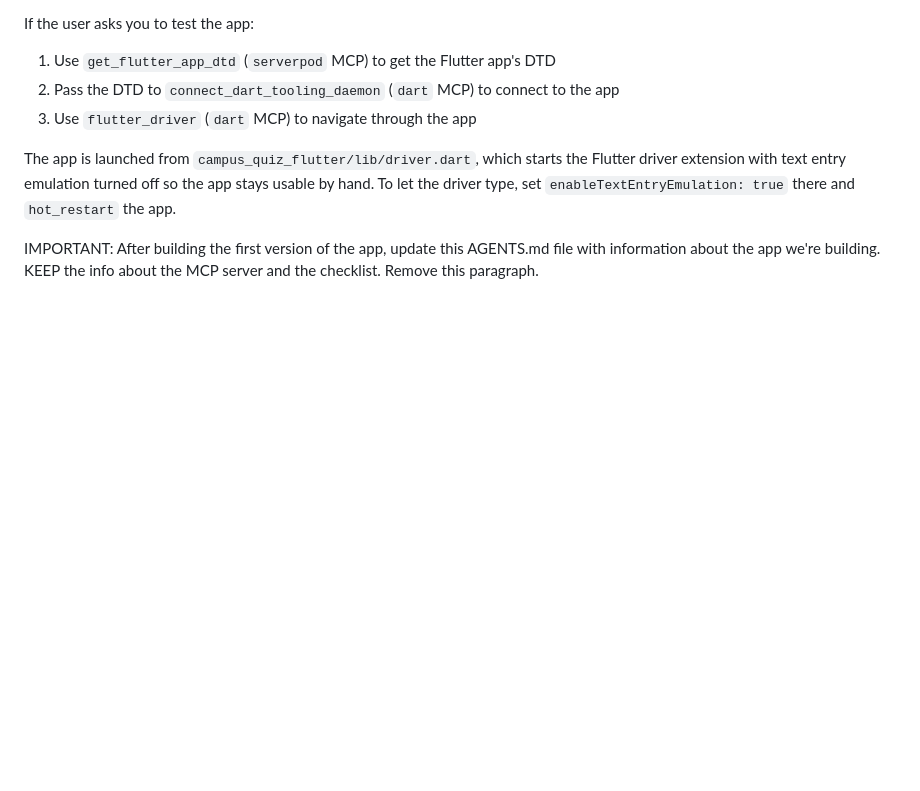
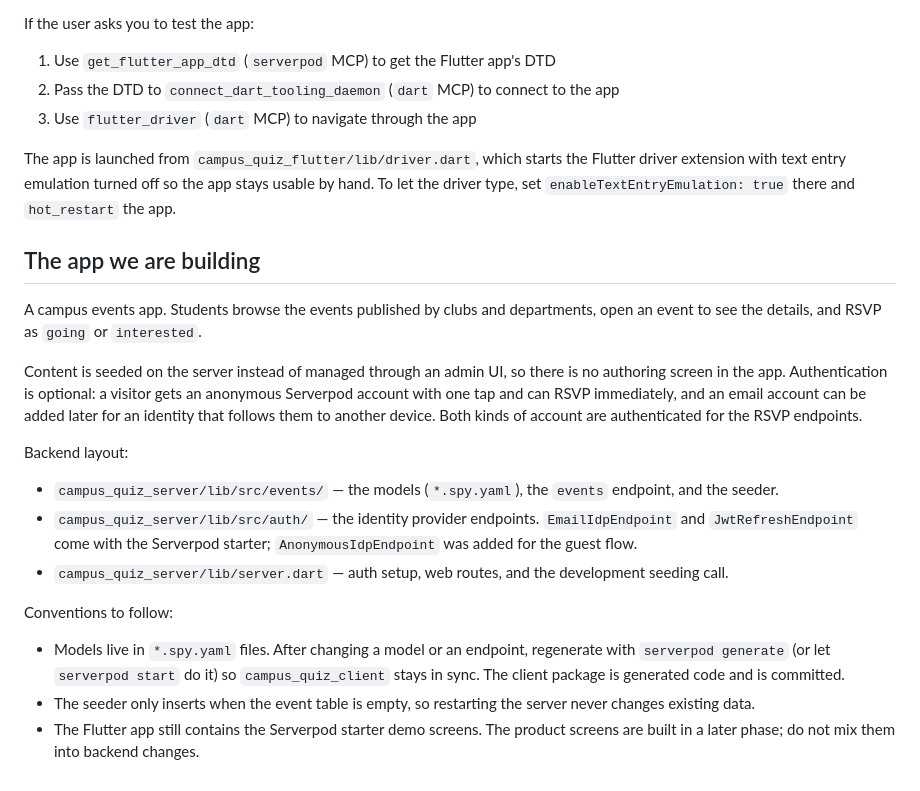
Before and after one commit to kunalbuilds-git/campus-app, a Markdown page: campus_quiz/AGENTS.md, the part around the change. Rendered like a GitHub page; blank space fills up the shorter version.

```diff
--- a/campus_quiz/AGENTS.md
+++ b/campus_quiz/AGENTS.md
@@ -47,4 +47,37 @@ If the user asks you to test the app:
 
 The app is launched from `campus_quiz_flutter/lib/driver.dart`, which starts the Flutter driver extension with text entry emulation turned off so the app stays usable by hand. To let the driver type, set `enableTextEntryEmulation: true` there and `hot_restart` the app.
 
-IMPORTANT: After building the first version of the app, update this AGENTS.md file with information about the app we're building. KEEP the info about the MCP server and the checklist. Remove this paragraph.
+## The app we are building
+
+A campus events app. Students browse the events published by clubs and
+departments, open an event to see the details, and RSVP as `going` or
+`interested`.
+
+Content is seeded on the server instead of managed through an admin UI, so
+there is no authoring screen in the app. Authentication is optional: a visitor
+gets an anonymous Serverpod account with one tap and can RSVP immediately, and
+an email account can be added later for an identity that follows them to
+another device. Both kinds of account are authenticated for the RSVP
+endpoints.
+
+Backend layout:
+
+- `campus_quiz_server/lib/src/events/` — the models (`*.spy.yaml`), the
+  `events` endpoint, and the seeder.
+- `campus_quiz_server/lib/src/auth/` — the identity provider endpoints.
+  `EmailIdpEndpoint` and `JwtRefreshEndpoint` come with the Serverpod starter;
+  `AnonymousIdpEndpoint` was added for the guest flow.
+- `campus_quiz_server/lib/server.dart` — auth setup, web routes, and the
+  development seeding call.
+
+Conventions to follow:
+
+- Models live in `*.spy.yaml` files. After changing a model or an endpoint,
+  regenerate with `serverpod generate` (or let `serverpod start` do it) so
+  `campus_quiz_client` stays in sync. The client package is generated code
+  and is committed.
+- The seeder only inserts when the event table is empty, so restarting the
+  server never changes existing data.
+- The Flutter app still contains the Serverpod starter demo screens. The
+  product screens are built in a later phase; do not mix them into backend
+  changes.
```
Also changed, not shown: campus_quiz/README.md (added, +238 -0 lines).
